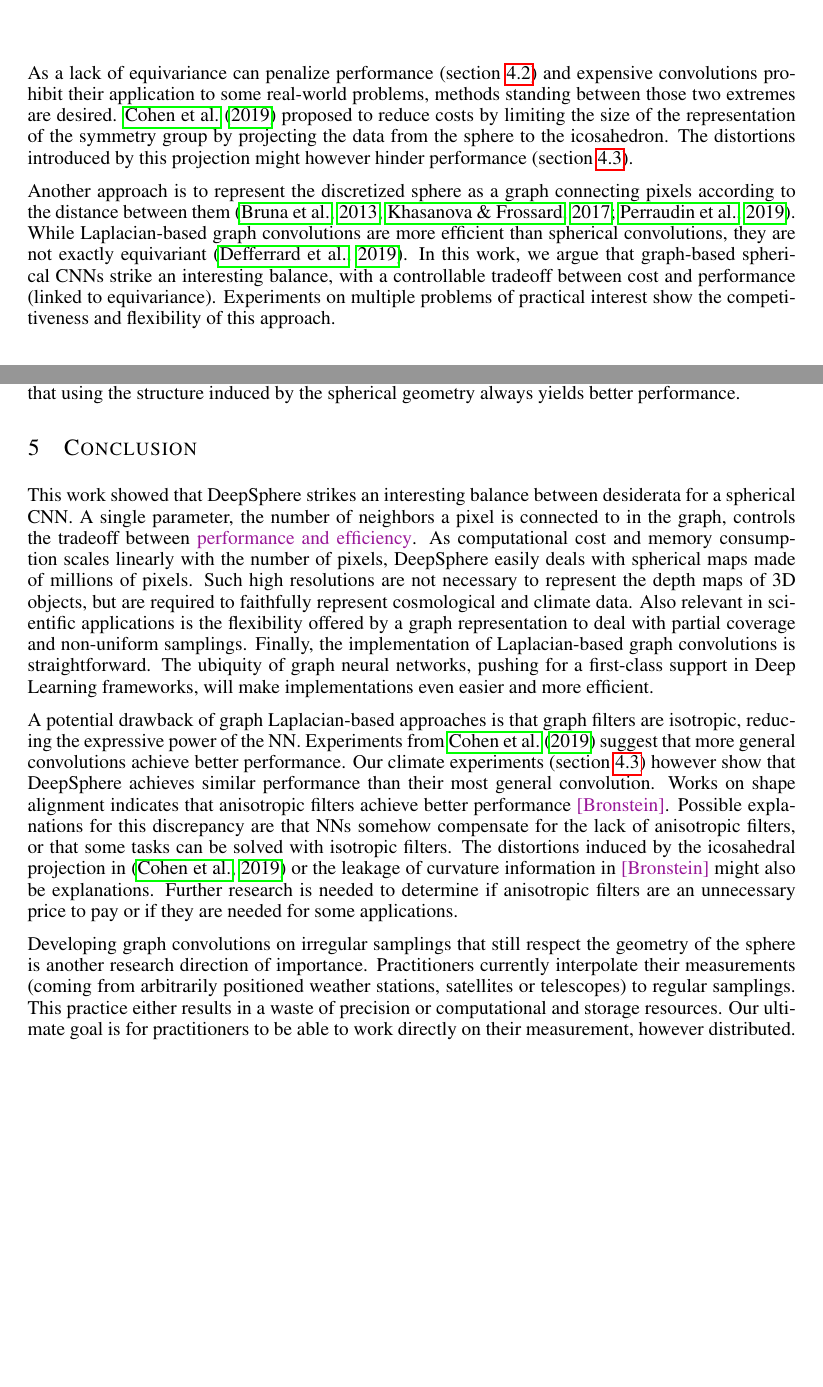
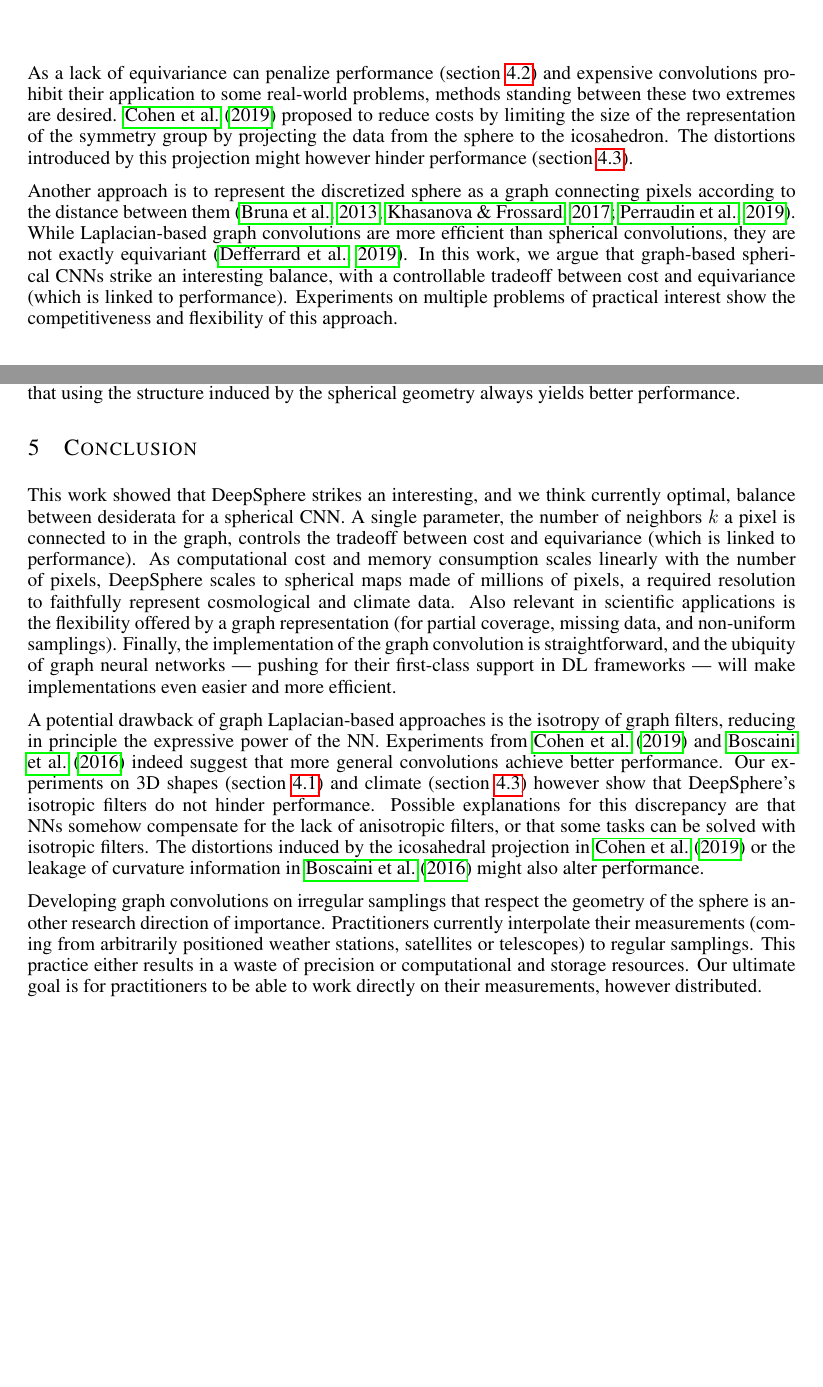
Before and after one commit to deepsphere/paper-deepsphere-iclr2020, a LaTeX paper (main.tex): two parts of pages 4 and 10 of 19, joined at a grey line, cut so that both start at the same text. Compiled offline with pdfLaTeX.

Commit message:
conclusion ready

```diff
--- a/main.tex
+++ b/main.tex
@@ -208,7 +208,8 @@ While equivariant to rotations, those convolutions are expensive (\secref{method
 
 % On the one side, we have Cohen which is computationally very expensive but perfectly equivariant most general, on the other we have cube sphere which computationl very good but not equivariant at all. Other methods are tradedoff between these two. What is a good tradeoff? We think that DeepSphere is.
 
-As a lack of equivariance can penalize performance (\secref{exp:cosmo}) and expensive convolutions prohibit their application to some real-world problems, methods standing between those two extremes are desired.
+As a lack of equivariance can penalize performance (\secref{exp:cosmo}) and expensive convolutions prohibit their application to some real-world problems, methods standing between these two extremes are desired.
+%Such high resolutions are not necessary to represent the depth maps of 3D objects, but are required to faithfully represent cosmological and climate data.
 \citet{cohen2019gauge} proposed to reduce costs by limiting the size of the representation of the symmetry group by projecting the data from the sphere to the icosahedron.
 The distortions introduced by this projection might however hinder performance (\secref{exp:climate}).
 % (from the continuous rotation group SO(3) to a discrete rotation group)
@@ -219,7 +220,7 @@ The distortions introduced by this projection might however hinder performance (
 
 Another approach is to represent the discretized sphere as a graph connecting pixels according to the distance between them \citep{bruna2013gnn, khasanova2017sphericalcnn, perraudin2019deepspherecosmo}.
 While Laplacian-based graph convolutions are more efficient than spherical convolutions, they are not exactly equivariant \citep{defferrard2019deepsphereequiv}.
-In this work, we argue that graph-based spherical CNNs strike an interesting balance, with a controllable tradeoff between cost and performance (linked to equivariance).
+In this work, we argue that graph-based spherical CNNs strike an interesting balance, with a controllable tradeoff between cost and equivariance (which is linked to performance).
 Experiments on multiple problems of practical interest show the competitiveness and flexibility of this approach.
 % Furthermore, experiments show that, perhaps surprisingly and contrarily to previously published results \citep{cohen2019gauge} \todo{[Bronstein?]}, anisotropic filters might be an unnecessary price to pay.
 % This paper focuses on improving the rotation equivariance of \citet{perraudin2019deepspherecosmo}, a scalable graph-based method designed for cosmological applications.
@@ -642,39 +643,36 @@ Results show that using the structure induced by the spherical geometry always y
 
 \section{Conclusion}
 
-This work showed that DeepSphere strikes an interesting balance between desiderata for a spherical CNN.
-A single parameter, the number of neighbors a pixel is connected to in the graph, controls the tradeoff between \todo{performance and efficiency}.
+This work showed that DeepSphere strikes an interesting, and we think currently optimal, balance between desiderata for a spherical CNN.
+A single parameter, the number of neighbors $k$ a pixel is connected to in the graph, controls the tradeoff between cost and equivariance (which is linked to performance).
 % vague words
-As computational cost and memory consumption scales linearly with the number of pixels, DeepSphere easily deals with spherical maps made of millions of pixels.
-Such high resolutions are not necessary to represent the depth maps of 3D objects, but are required to faithfully represent cosmological and climate data.
-% That has to do with the frequency content of the signals (see fig xx)
 % cannot do better
-Also relevant in scientific applications is the flexibility offered by a graph representation to deal with partial coverage and non-uniform samplings.
+As computational cost and memory consumption scales linearly with the number of pixels, DeepSphere scales to spherical maps made of millions of pixels, a required resolution to faithfully represent cosmological and climate data.
+Also relevant in scientific applications is the flexibility offered by a graph representation (for partial coverage, missing data, and non-uniform samplings).
 % partial coverage / missing data
-Finally, the implementation of Laplacian-based graph convolutions is straightforward.
-The ubiquity of graph neural networks, pushing for a first-class support in Deep Learning frameworks, will make implementations even easier and more efficient.
+Finally, the implementation of the graph convolution is straightforward, and the ubiquity of graph neural networks --- pushing for their first-class support in DL frameworks --- will make implementations even easier and more efficient.
 
-A potential drawback of graph Laplacian-based approaches is that graph filters are isotropic, reducing the expressive power of the NN.
+A potential drawback of graph Laplacian-based approaches is the isotropy of graph filters, reducing in principle the expressive power of the NN.
 % in principle -> may in fact not
 % Our experiments showed that DeepSphere nonetheless achieved state-of-the-art performance, on par with methods featuring anisotropic filters.
 % didn't hurt perf in any experiment
 % expressive power / generality / powerful / function approximator
 %Why anisotropic filters?
-Experiments from \citet{cohen2019gauge} suggest that more general convolutions achieve better performance.
-Our climate experiments (\secref{exp:climate}) however show that DeepSphere achieves similar performance than their most general convolution.
+Experiments from \citet{cohen2019gauge} and \citet{boscaini2016anisotropicgraphnn} indeed suggest that more general convolutions achieve better performance.
+Our experiments on 3D shapes (\secref{exp:shrec}) and climate (\secref{exp:climate}) however show that DeepSphere's isotropic filters do not hinder performance.
 % the SHREC'17 experiment too shows that isotropic filters are sufficient
-Works on shape alignment indicates that anisotropic filters achieve better performance \todo{[Bronstein]}.
+%Works on shape alignment indicates that anisotropic filters achieve better performance \todo{[Bronstein]}.
 Possible explanations for this discrepancy are that NNs somehow compensate for the lack of anisotropic filters, or that some tasks can be solved with isotropic filters.
 % why: icosahedron, can do anisotropy with isotropy + non-linearity + pooling
-The distortions induced by the icosahedral projection in \citep{cohen2019gauge} or the leakage of curvature information in \todo{[Bronstein]} might also be explanations.
-Further research is needed to determine if anisotropic filters are an unnecessary price to pay or if they are needed for some applications.
+The distortions induced by the icosahedral projection in \citet{cohen2019gauge} or the leakage of curvature information in \citet{boscaini2016anisotropicgraphnn} might also alter performance.
+%Further research is needed to determine if anisotropic filters are an unnecessary price to pay or if they are needed in some applications.
 % As was recently shown for graph NNs used for graph classification, most general might not be the best, when the ultimate goal is generalization [Andreas paper? + previous by xx]
 
-Developing graph convolutions on irregular samplings that still respect the geometry of the sphere is another research direction of importance.
+Developing graph convolutions on irregular samplings that respect the geometry of the sphere is another research direction of importance.
 % known underlying manifold
 Practitioners currently interpolate their measurements (coming from arbitrarily positioned weather stations, satellites or telescopes) to regular samplings.
 This practice either results in a waste of precision or computational and storage resources.
-Our ultimate goal is for practitioners to be able to work directly on their measurement, however distributed.
+Our ultimate goal is for practitioners to be able to work directly on their measurements, however distributed.
 
 % beyond the sphere => any manifold
 % what are other manifolds of interest?
```
Also changed, not shown: references.bib (+7 -0 lines), main.tex (2 more changed lines).
